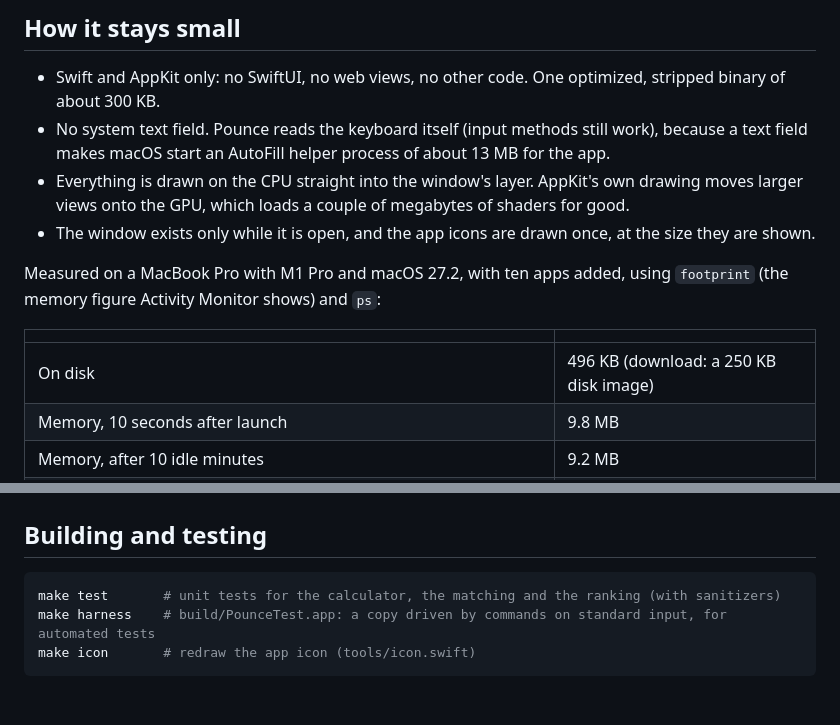
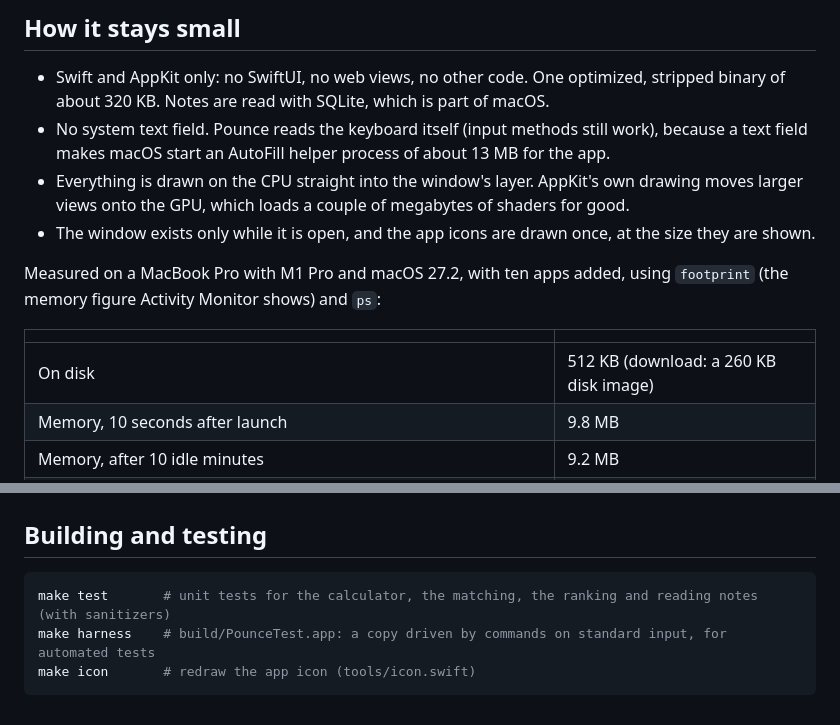
Before and after one commit to bhaskar0210s/launcher, a Markdown page: README.md, 2 parts joined by grey strips. GitHub-like rendering.

````diff
--- a/README.md
+++ b/README.md
@@ -124,7 +150,7 @@ Apps view. Pounce's settings say which one has it, or you can pick another short
 ## How it stays small
 
 - Swift and AppKit only: no SwiftUI, no web views, no other code. One optimized, stripped binary of about
-  300 KB.
+  320 KB. Notes are read with SQLite, which is part of macOS.
 - No system text field. Pounce reads the keyboard itself (input methods still work), because a text field makes
   macOS start an AutoFill helper process of about 13 MB for the app.
 - Everything is drawn on the CPU straight into the window's layer. AppKit's own drawing moves larger views onto
@@ -136,7 +162,7 @@ Activity Monitor shows) and `ps`:
 
 | | |
 |---|---|
-| On disk | 496 KB (download: a 250 KB disk image) |
+| On disk | 512 KB (download: a 260 KB disk image) |
 | Memory, 10 seconds after launch | 9.8 MB |
 | Memory, after 10 idle minutes | 9.2 MB |
 | Memory, during 30 minutes of opening, searching, calculating and settings every 2 seconds | about 15 MB, level from the fifth minute |
@@ -147,7 +173,7 @@ Activity Monitor shows) and `ps`:
 ## Building and testing
 
 ```sh
-make test       # unit tests for the calculator, the matching and the ranking (with sanitizers)
+make test       # unit tests for the calculator, the matching, the ranking and reading notes (with sanitizers)
 make harness    # build/PounceTest.app: a copy driven by commands on standard input, for automated tests
 make icon       # redraw the app icon (tools/icon.swift)
 ```
````
Also changed, not shown: other parts of README.md (+31 -5 lines), docs/note-dark.png (added), docs/note-light.png (added), docs/settings-dark.png, docs/settings-light.png, 10 other files.
